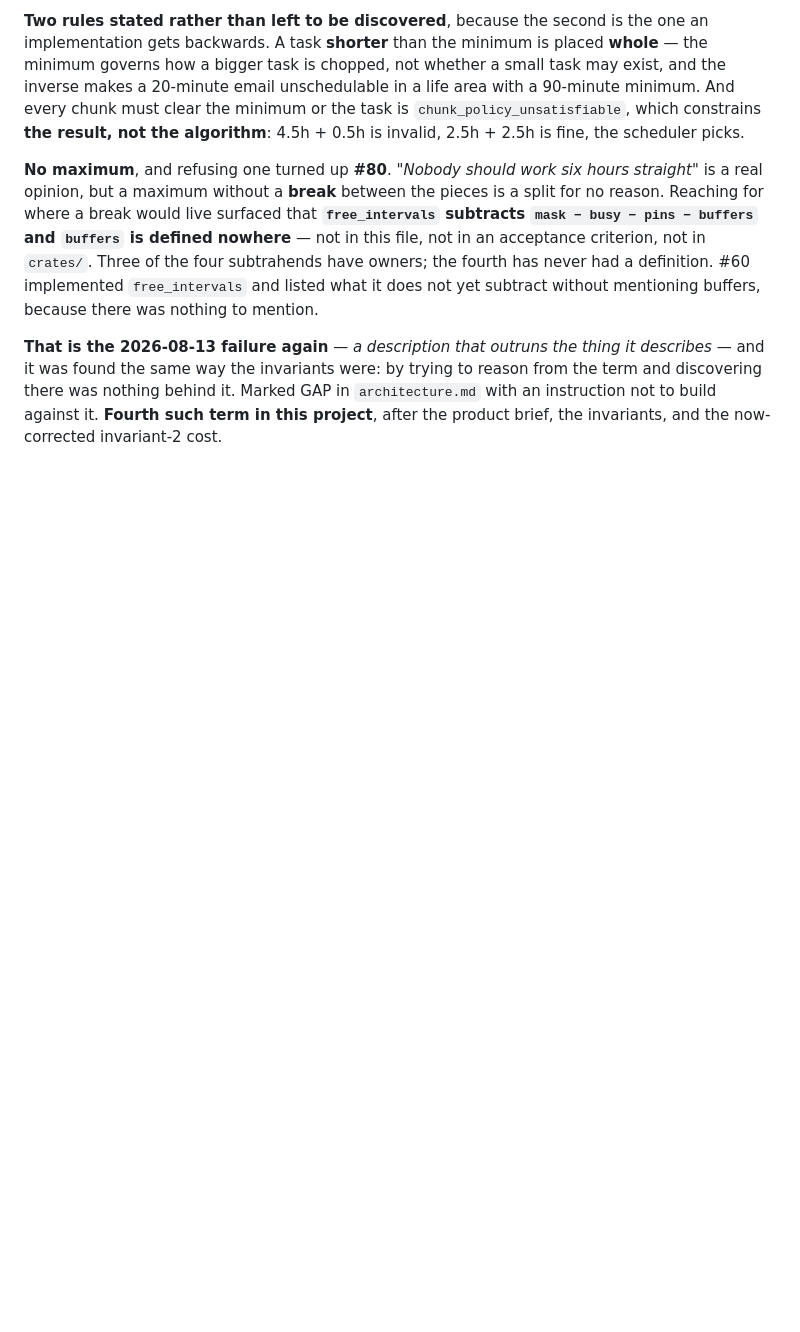
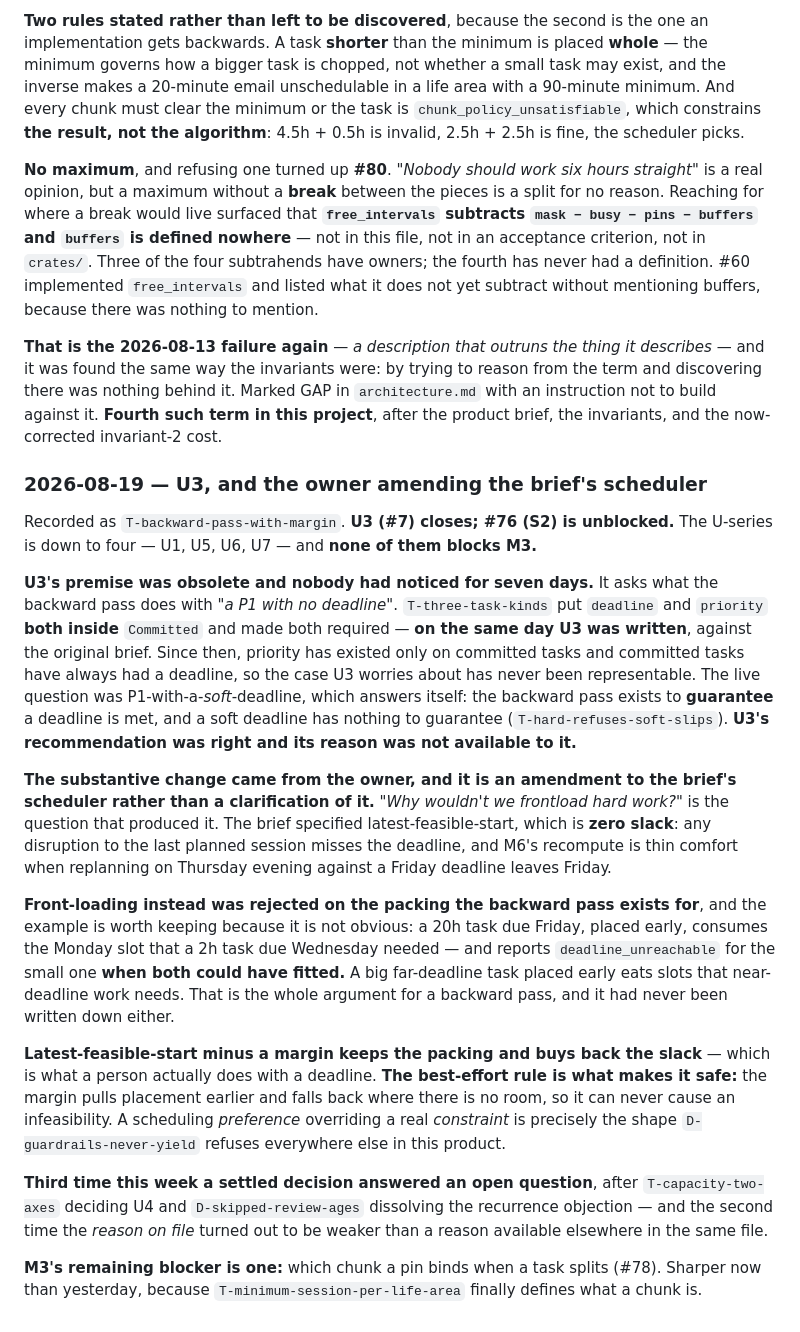
Before and after one commit to garrell-tech-solutions/trellis, a Markdown page: docs/decisions.md, the part around one of its changes. Rendered like a GitHub page; blank space fills up the shorter version.

Commit message:
By PM. Settle U3; the backward pass gains a safety margin (issue 76)
Recorded as T-backward-pass-with-margin. U3 closes and #76 is unblocked. The
U-series is down to four and none of them blocks M3.

U3's premise was obsolete and nobody had noticed for seven days. It asks what
the backward pass does with "a P1 with no deadline"; T-three-task-kinds put
deadline and priority both inside Committed and made both required on the same
day U3 was written, so that case has never been representable. The live question
was P1-with-a-soft-deadline, which answers itself -- the backward pass exists to
guarantee a deadline is met, and a soft deadline has nothing to guarantee.

The substantive change came from the owner asking why we would not frontload
hard work. The brief specified latest-feasible-start, which is zero slack: any
disruption to the last planned session misses the deadline, and M6's recompute
is thin comfort when replanning Thursday evening against a Friday deadline
leaves Friday.

Front-loading instead was rejected on the packing the backward pass exists for,
and the example had never been written down: a 20h task due Friday placed early
consumes the Monday slot a 2h task due Wednesday needed, and reports
deadline_unreachable for the small one when both could have fitted.

Latest-feasible-start minus a margin keeps the packing and buys back the slack.
The best-effort rule is what makes it safe -- the margin pulls earlier and falls
back where there is no room, so it can never cause an infeasibility. A
scheduling preference overriding a real constraint is the shape
D-guardrails-never-yield refuses everywhere else.

Seeded at 20% of the estimate rather than of the time to the deadline: a
proportion of the span would drag a task due in six months five weeks forward
and erode the very packing the backward pass was chosen for.

Co-Authored-By: Claude Opus 5 (1M context) <noreply@anthropic.com>

```diff
--- a/docs/decisions.md
+++ b/docs/decisions.md
@@ -1673,3 +1674,51 @@ reason from the term and discovering there was nothing behind it. Marked GAP in
 `architecture.md` with an instruction not to build against it. **Fourth such
 term in this project**, after the product brief, the invariants, and the
 now-corrected invariant-2 cost.
+
+### 2026-08-19 — U3, and the owner amending the brief's scheduler
+
+Recorded as `T-backward-pass-with-margin`. **U3 (#7) closes; #76 (S2) is
+unblocked.** The U-series is down to four — U1, U5, U6, U7 — and **none of them
+blocks M3.**
+
+**U3's premise was obsolete and nobody had noticed for seven days.** It asks
+what the backward pass does with *"a P1 with no deadline"*. `T-three-task-kinds`
+put `deadline` and `priority` **both inside** `Committed` and made both
+required — **on the same day U3 was written**, against the original brief. Since
+then, priority has existed only on committed tasks and committed tasks have
+always had a deadline, so the case U3 worries about has never been
+representable. The live question was P1-with-a-*soft*-deadline, which answers
+itself: the backward pass exists to **guarantee** a deadline is met, and a soft
+deadline has nothing to guarantee (`T-hard-refuses-soft-slips`). **U3's
+recommendation was right and its reason was not available to it.**
+
+**The substantive change came from the owner, and it is an amendment to the
+brief's scheduler rather than a clarification of it.** *"Why wouldn't we
+frontload hard work?"* is the question that produced it. The brief specified
+latest-feasible-start, which is **zero slack**: any disruption to the last
+planned session misses the deadline, and M6's recompute is thin comfort when
+replanning on Thursday evening against a Friday deadline leaves Friday.
+
+**Front-loading instead was rejected on the packing the backward pass exists
+for**, and the example is worth keeping because it is not obvious: a 20h task
+due Friday, placed early, consumes the Monday slot that a 2h task due Wednesday
+needed — and reports `deadline_unreachable` for the small one **when both could
+have fitted.** A big far-deadline task placed early eats slots that near-
+deadline work needs. That is the whole argument for a backward pass, and it had
+never been written down either.
+
+**Latest-feasible-start minus a margin keeps the packing and buys back the
+slack** — which is what a person actually does with a deadline. **The
+best-effort rule is what makes it safe:** the margin pulls placement earlier and
+falls back where there is no room, so it can never cause an infeasibility. A
+scheduling *preference* overriding a real *constraint* is precisely the shape
+`D-guardrails-never-yield` refuses everywhere else in this product.
+
+**Third time this week a settled decision answered an open question**, after
+`T-capacity-two-axes` deciding U4 and `D-skipped-review-ages` dissolving the
+recurrence objection — and the second time the *reason on file* turned out to be
+weaker than a reason available elsewhere in the same file.
+
+**M3's remaining blocker is one:** which chunk a pin binds when a task splits
+(#78). Sharper now than yesterday, because `T-minimum-session-per-life-area`
+finally defines what a chunk is.
```
Also changed, not shown: other parts of docs/decisions.md (+1 -0 lines), docs/design/architecture.md (+8 -2 lines).
